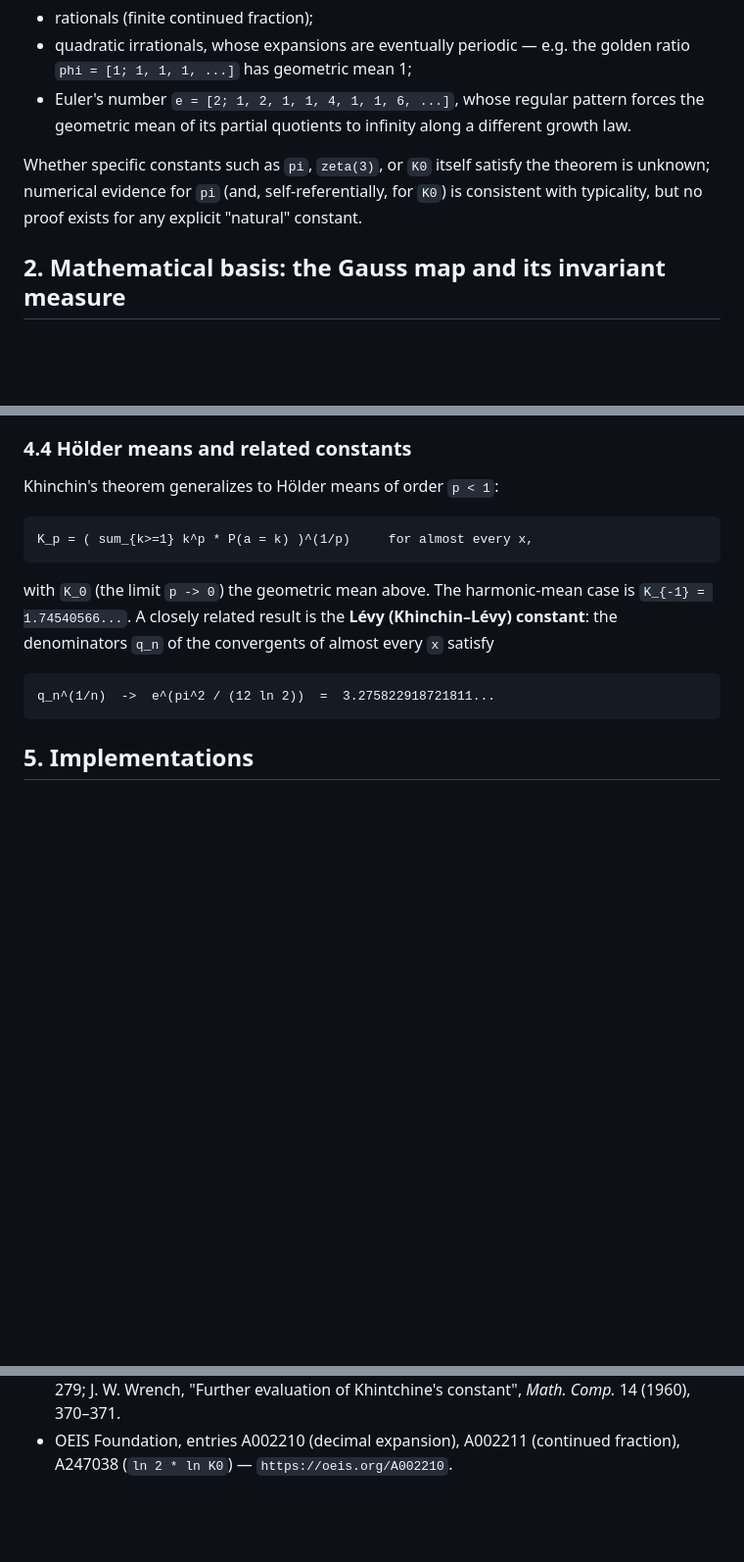
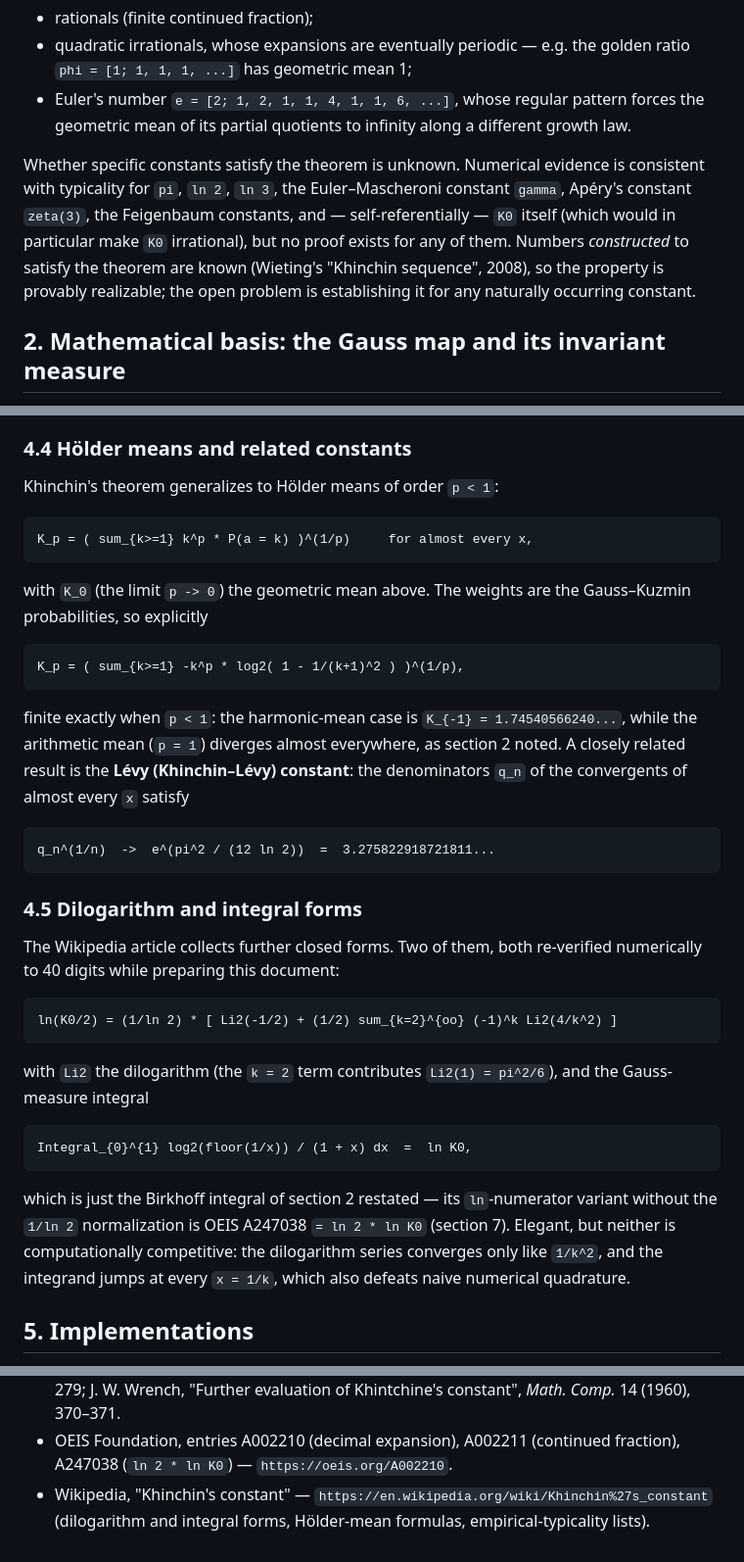
Before and after one commit to reza-ghazi/khinchin-fast, a Markdown page: mathematical_background.md, 3 parts joined by grey strips. Shown at 98% size. Rendered like a GitHub page; blank space fills up the shorter version.

Commit message:
Enrich mathematical background from the Wikipedia article
Adds the dilogarithm closed form and the Gauss-measure integral for
ln K0 (both re-verified numerically to 40 digits, with a note on why
neither computes digits well), the explicit Holder-mean formula with
its p < 1 finiteness boundary, the fuller list of constants whose
partial quotients empirically obey the theorem (ln 2, ln 3, gamma,
zeta(3), the Feigenbaum constants), and the Wieting constructed-number
counterpoint to the open problem.

Co-Authored-By: Claude Fable 5 <noreply@anthropic.com>

````diff
--- a/mathematical_background.md
+++ b/mathematical_background.md
@@ -37,10 +37,14 @@ The exceptional (measure-zero) set contains many familiar numbers:
   forces the geometric mean of its partial quotients to infinity along a
   different growth law.
 
-Whether specific constants such as `pi`, `zeta(3)`, or `K0` itself satisfy the
-theorem is unknown; numerical evidence for `pi` (and, self-referentially, for
-`K0`) is consistent with typicality, but no proof exists for any explicit
-"natural" constant.
+Whether specific constants satisfy the theorem is unknown. Numerical evidence
+is consistent with typicality for `pi`, `ln 2`, `ln 3`, the Euler–Mascheroni
+constant `gamma`, Apéry's constant `zeta(3)`, the Feigenbaum constants, and —
+self-referentially — `K0` itself (which would in particular make `K0`
+irrational), but no proof exists for any of them. Numbers *constructed* to
+satisfy the theorem are known (Wieting's "Khinchin sequence", 2008), so the
+property is provably realizable; the open problem is establishing it for any
+naturally occurring constant.
 
 ## 2. Mathematical basis: the Gauss map and its invariant measure
 
@@ -195,14 +199,45 @@ Khinchin's theorem generalizes to Hölder means of order `p < 1`:
 K_p = ( sum_{k>=1} k^p * P(a = k) )^(1/p)     for almost every x,
 ```
 
-with `K_0` (the limit `p -> 0`) the geometric mean above. The harmonic-mean
-case is `K_{-1} = 1.74540566...`. A closely related result is the
+with `K_0` (the limit `p -> 0`) the geometric mean above. The weights are the
+Gauss–Kuzmin probabilities, so explicitly
+
+```
+K_p = ( sum_{k>=1} -k^p * log2( 1 - 1/(k+1)^2 ) )^(1/p),
+```
+
+finite exactly when `p < 1`: the harmonic-mean case is
+`K_{-1} = 1.74540566240...`, while the arithmetic mean (`p = 1`) diverges
+almost everywhere, as section 2 noted. A closely related result is the
 **Lévy (Khinchin–Lévy) constant**: the denominators `q_n` of the convergents
 of almost every `x` satisfy
 
 ```
 q_n^(1/n)  ->  e^(pi^2 / (12 ln 2))  =  3.275822918721811...
 ```
+
+### 4.5 Dilogarithm and integral forms
+
+The Wikipedia article collects further closed forms. Two of them, both
+re-verified numerically to 40 digits while preparing this document:
+
+```
+ln(K0/2) = (1/ln 2) * [ Li2(-1/2) + (1/2) sum_{k=2}^{oo} (-1)^k Li2(4/k^2) ]
+```
+
+with `Li2` the dilogarithm (the `k = 2` term contributes
+`Li2(1) = pi^2/6`), and the Gauss-measure integral
+
+```
+Integral_{0}^{1} log2(floor(1/x)) / (1 + x) dx  =  ln K0,
+```
+
+which is just the Birkhoff integral of section 2 restated — its
+`ln`-numerator variant without the `1/ln 2` normalization is OEIS A247038
+`= ln 2 * ln K0` (section 7). Elegant, but neither is computationally
+competitive: the dilogarithm series converges only like `1/k^2`, and the
+integrand jumps at every `x = 1/k`, which also defeats naive numerical
+quadrature.
 
 ## 5. Implementations
 
@@ -332,3 +367,6 @@ Facts recorded on the entry, cross-checked against this program:
   Khintchine's constant", *Math. Comp.* 14 (1960), 370–371.
 - OEIS Foundation, entries A002210 (decimal expansion), A002211 (continued
   fraction), A247038 (`ln 2 * ln K0`) — `https://oeis.org/A002210`.
+- Wikipedia, "Khinchin's constant" —
+  `https://en.wikipedia.org/wiki/Khinchin%27s_constant` (dilogarithm and
+  integral forms, Hölder-mean formulas, empirical-typicality lists).
````
